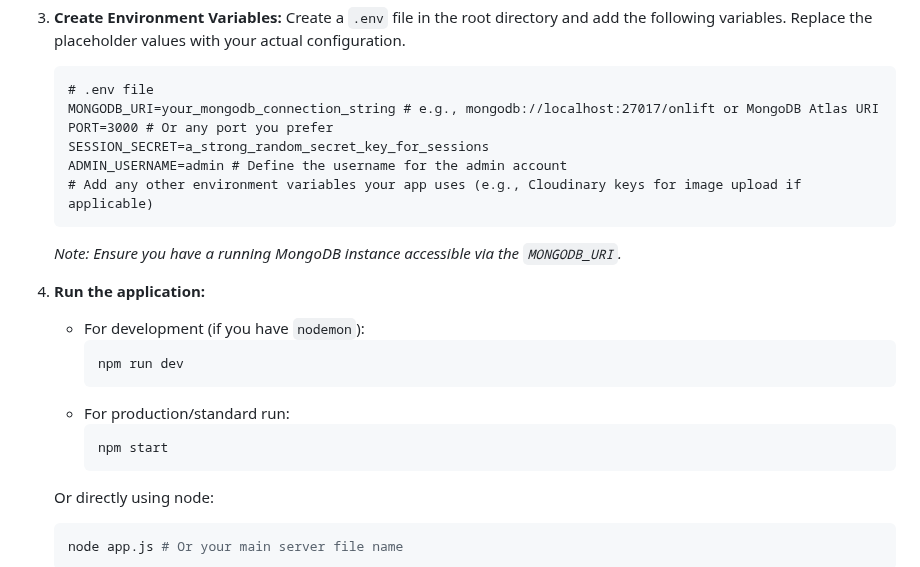
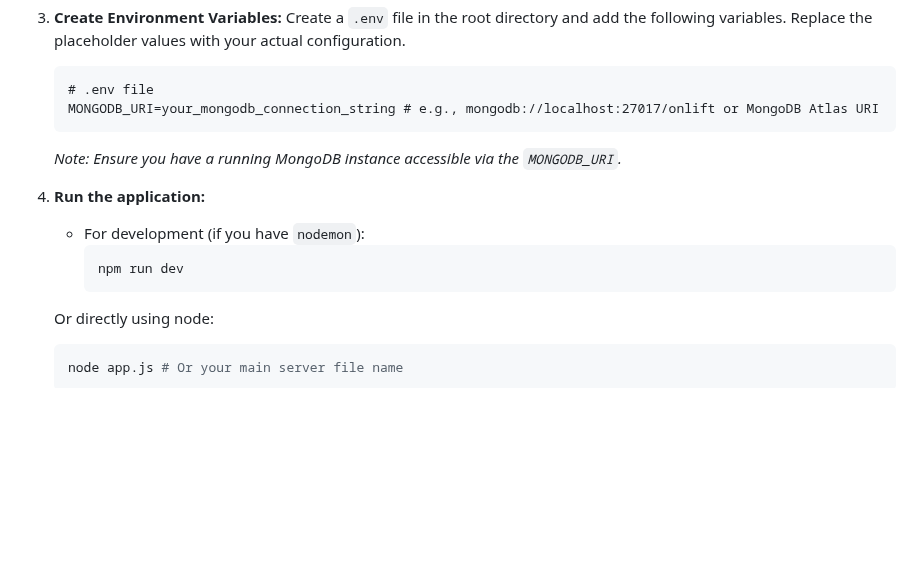
Before and after one commit to amankumarconnect/onLift, a Markdown page: README.md, the part around one of its changes. Drawn GitHub-style; blank space fills up the shorter version.

````diff
--- a/README.md
+++ b/README.md
@@ -82,10 +74,6 @@ The application is built using the MEEN stack (MongoDB, Express.js, EJS, Node.js
     ```dotenv
     # .env file
     MONGODB_URI=your_mongodb_connection_string # e.g., mongodb://localhost:27017/onlift or MongoDB Atlas URI
-    PORT=3000 # Or any port you prefer
-    SESSION_SECRET=a_strong_random_secret_key_for_sessions
-    ADMIN_USERNAME=admin # Define the username for the admin account
-    # Add any other environment variables your app uses (e.g., Cloudinary keys for image upload if applicable)
     ```
     *Note: Ensure you have a running MongoDB instance accessible via the `MONGODB_URI`.*
 
@@ -93,10 +81,6 @@ The application is built using the MEEN stack (MongoDB, Express.js, EJS, Node.js
     *   For development (if you have `nodemon`):
         ```bash
         npm run dev
-        ```
-    *   For production/standard run:
-        ```bash
-        npm start
         ```
     Or directly using node:
     ```bash
````
Also changed, not shown: other parts of README.md (+3 -17 lines).
